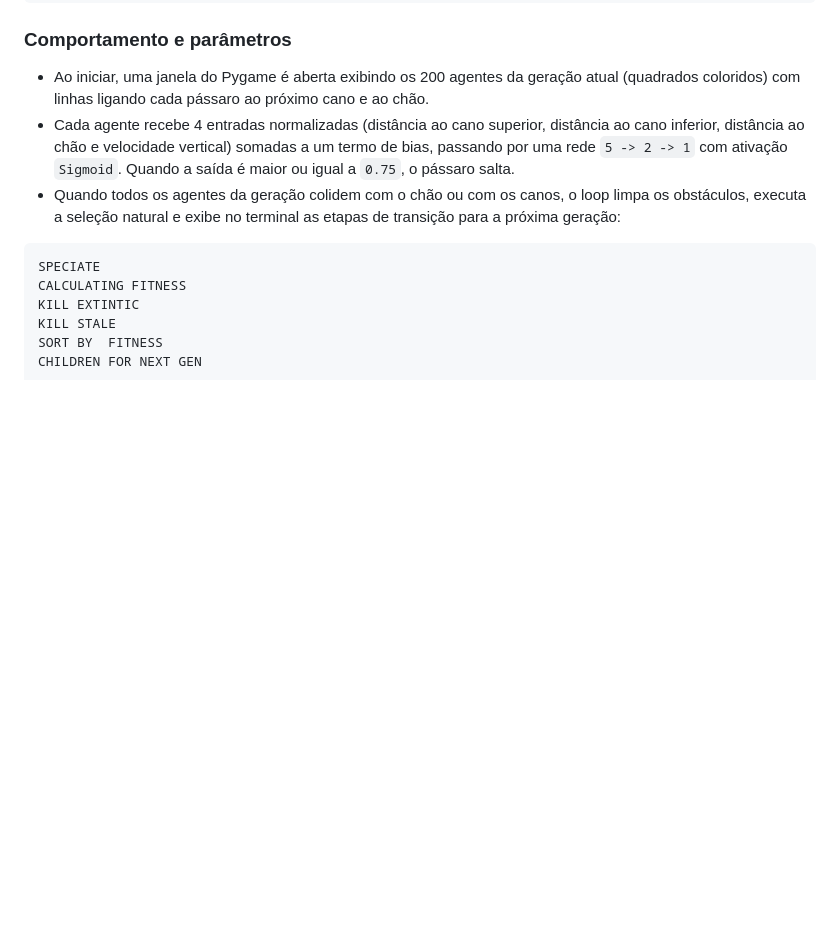
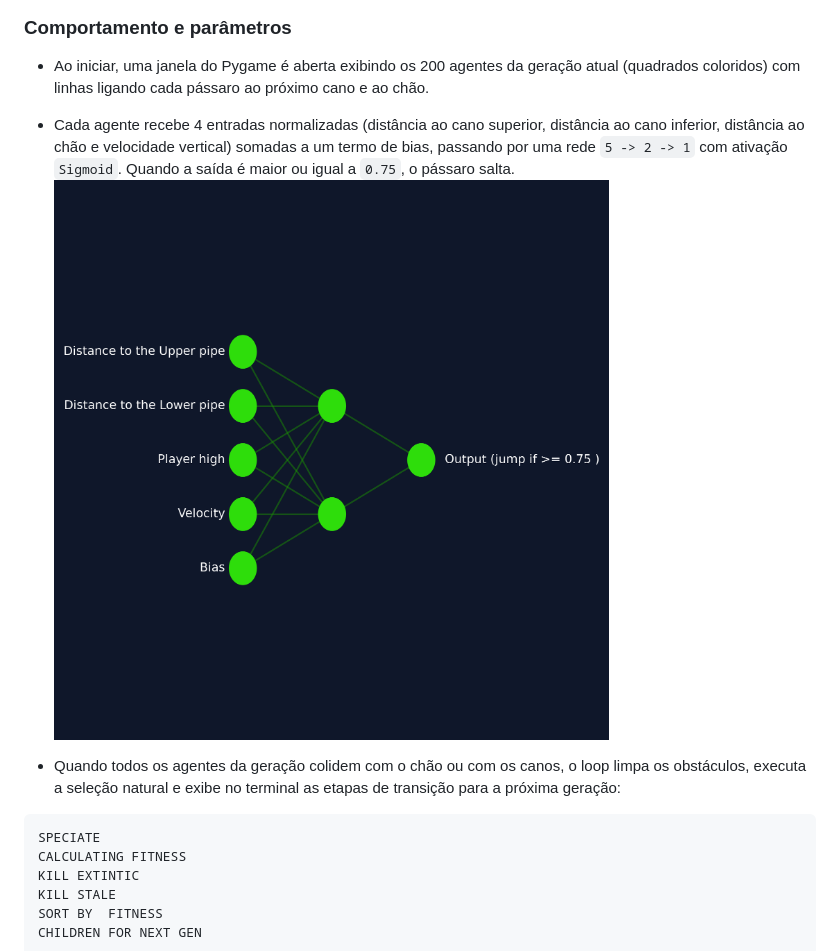
Before and after one commit to gabidraowork/Flap-Bird-NEFT, a Markdown page: readme.md, the part around the change. Drawn GitHub-style; pictures changed too: assets/rede_neural.png (added); blank space fills up the shorter version.

Commit message:
Adicionando visualização da rede neural

````diff
--- a/readme.md
+++ b/readme.md
@@ -73,6 +73,8 @@ python main.py
 
 - Ao iniciar, uma janela do Pygame é aberta exibindo os 200 agentes da geração atual (quadrados coloridos) com linhas ligando cada pássaro ao próximo cano e ao chão.
 - Cada agente recebe 4 entradas normalizadas (distância ao cano superior, distância ao cano inferior, distância ao chão e velocidade vertical) somadas a um termo de bias, passando por uma rede `5 -> 2 -> 1` com ativação `Sigmoid`. Quando a saída é maior ou igual a `0.75`, o pássaro salta.
+![Imagem monstrando a estrutura da rede neural](assets/rede_neural.png)
+
 - Quando todos os agentes da geração colidem com o chão ou com os canos, o loop limpa os obstáculos, executa a seleção natural e exibe no terminal as etapas de transição para a próxima geração:
 
 ```text
````
Also changed, not shown: 2 other files.
